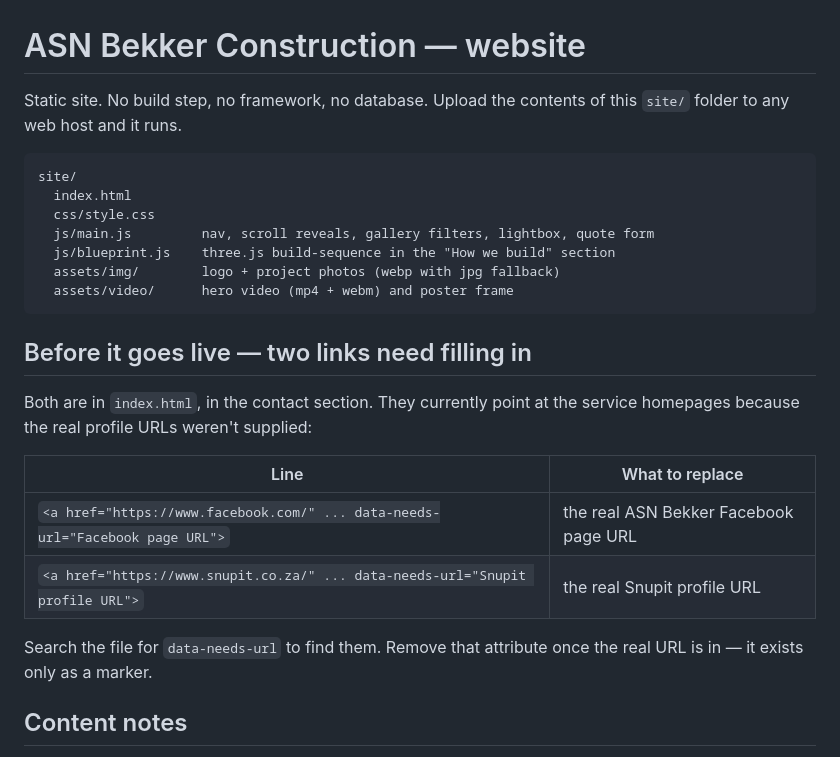
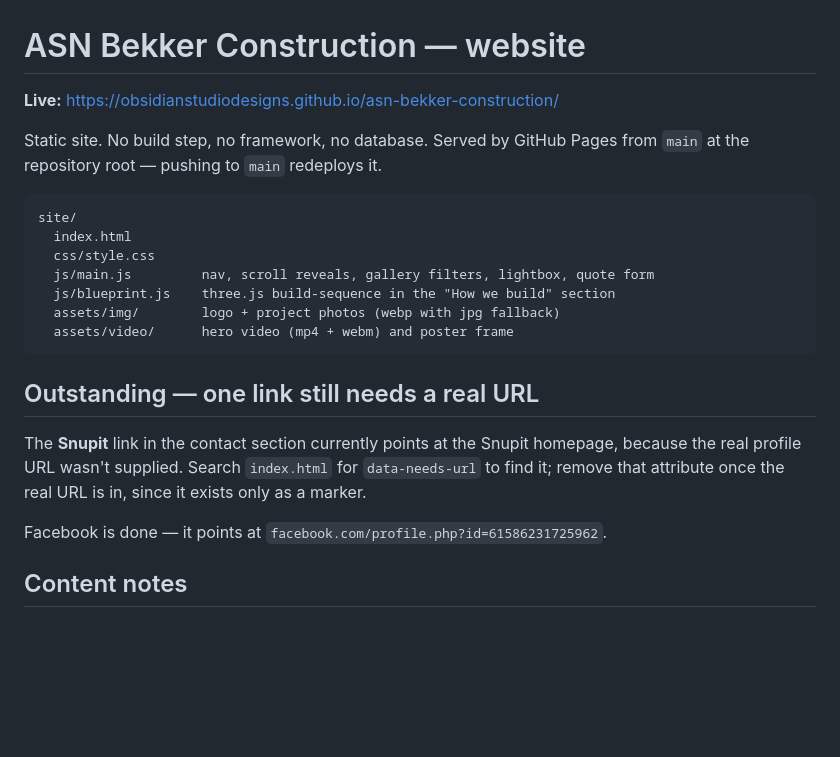
Before and after one commit to obsidianstudiodesigns/asn-bekker-construction, a Markdown page: README.md, the part around the change. Rendered like a GitHub page; blank space fills up the shorter version.

````diff
--- a/README.md
+++ b/README.md
@@ -1,7 +1,9 @@
 # ASN Bekker Construction — website
 
-Static site. No build step, no framework, no database. Upload the contents of
-this `site/` folder to any web host and it runs.
+**Live:** https://obsidianstudiodesigns.github.io/asn-bekker-construction/
+
+Static site. No build step, no framework, no database. Served by GitHub Pages
+from `main` at the repository root — pushing to `main` redeploys it.
 
 ```
 site/
@@ -13,18 +15,15 @@ site/
   assets/video/      hero video (mp4 + webm) and poster frame
 ```
 
-## Before it goes live — two links need filling in
+## Outstanding — one link still needs a real URL
 
-Both are in `index.html`, in the contact section. They currently point at the
-service homepages because the real profile URLs weren't supplied:
+The **Snupit** link in the contact section currently points at the Snupit
+homepage, because the real profile URL wasn't supplied. Search `index.html`
+for `data-needs-url` to find it; remove that attribute once the real URL is
+in, since it exists only as a marker.
 
-| Line | What to replace |
-|---|---|
-| `<a href="https://www.facebook.com/" ... data-needs-url="Facebook page URL">` | the real ASN Bekker Facebook page URL |
-| `<a href="https://www.snupit.co.za/" ... data-needs-url="Snupit profile URL">` | the real Snupit profile URL |
-
-Search the file for `data-needs-url` to find them. Remove that attribute once
-the real URL is in — it exists only as a marker.
+Facebook is done — it points at
+`facebook.com/profile.php?id=61586231725962`.
 
 ## Content notes
 
````
